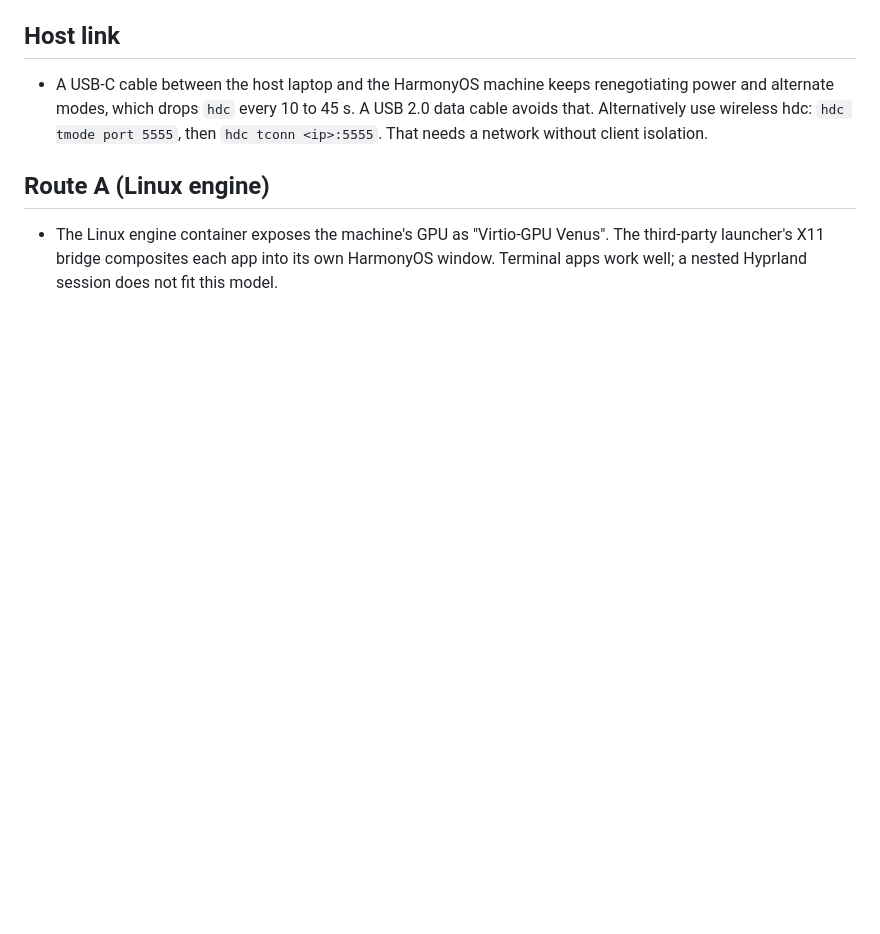
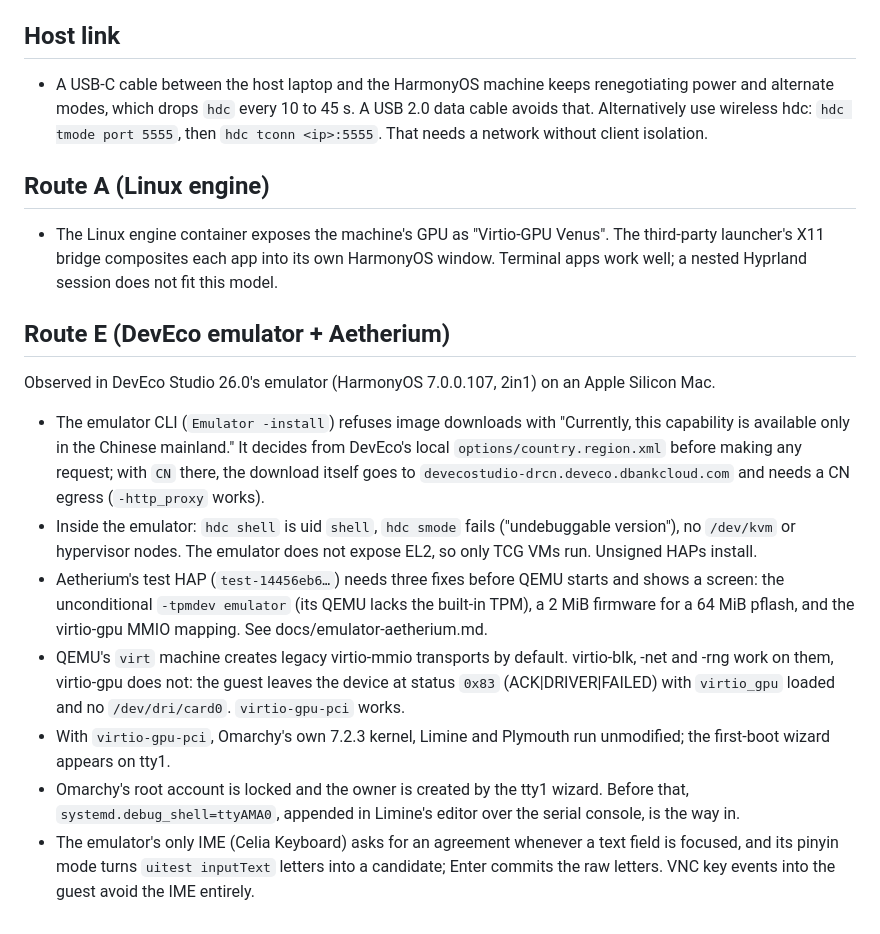
Before and after one commit to BH3GEI/ohmarchy, a Markdown page: docs/findings.md, the part around the change. GitHub-like rendering; blank space fills up the shorter version.

```diff
--- a/docs/findings.md
+++ b/docs/findings.md
@@ -158,3 +158,35 @@ shell on the host. Details and workarounds: [native-chroot.md](native-chroot.md)
   The third-party launcher's X11 bridge composites each app into its own
   HarmonyOS window. Terminal apps work well; a nested Hyprland session does
   not fit this model.
+
+## Route E (DevEco emulator + Aetherium)
+
+Observed in DevEco Studio 26.0's emulator (HarmonyOS 7.0.0.107, 2in1) on an
+Apple Silicon Mac.
+
+- The emulator CLI (`Emulator -install`) refuses image downloads with
+  "Currently, this capability is available only in the Chinese mainland." It
+  decides from DevEco's local `options/country.region.xml` before making any
+  request; with `CN` there, the download itself goes to
+  `devecostudio-drcn.deveco.dbankcloud.com` and needs a CN egress
+  (`-http_proxy` works).
+- Inside the emulator: `hdc shell` is uid `shell`, `hdc smode` fails
+  ("undebuggable version"), no `/dev/kvm` or hypervisor nodes. The emulator does
+  not expose EL2, so only TCG VMs run. Unsigned HAPs install.
+- Aetherium's test HAP (`test-14456eb6…`) needs three fixes before QEMU starts
+  and shows a screen: the unconditional `-tpmdev emulator` (its QEMU lacks the
+  built-in TPM), a 2 MiB firmware for a 64 MiB pflash, and the virtio-gpu MMIO
+  mapping. See docs/emulator-aetherium.md.
+- QEMU's `virt` machine creates legacy virtio-mmio transports by default.
+  virtio-blk, -net and -rng work on them, virtio-gpu does not: the guest leaves
+  the device at status `0x83` (ACK|DRIVER|FAILED) with `virtio_gpu` loaded and no
+  `/dev/dri/card0`. `virtio-gpu-pci` works.
+- With `virtio-gpu-pci`, Omarchy's own 7.2.3 kernel, Limine and Plymouth run
+  unmodified; the first-boot wizard appears on tty1.
+- Omarchy's root account is locked and the owner is created by the tty1
+  wizard. Before that, `systemd.debug_shell=ttyAMA0`, appended in Limine's
+  editor over the serial console, is the way in.
+- The emulator's only IME (Celia Keyboard) asks for an agreement whenever a text
+  field is focused, and its pinyin mode turns `uitest inputText` letters into a
+  candidate; Enter commits the raw letters. VNC key events into the guest avoid
+  the IME entirely.
```
Also changed, not shown: README.md (+18 -0 lines), docs/emulator-aetherium.md (added, +189 -0 lines), docs/img/route-e-remotedesk.jpeg (added), 10 other files.
